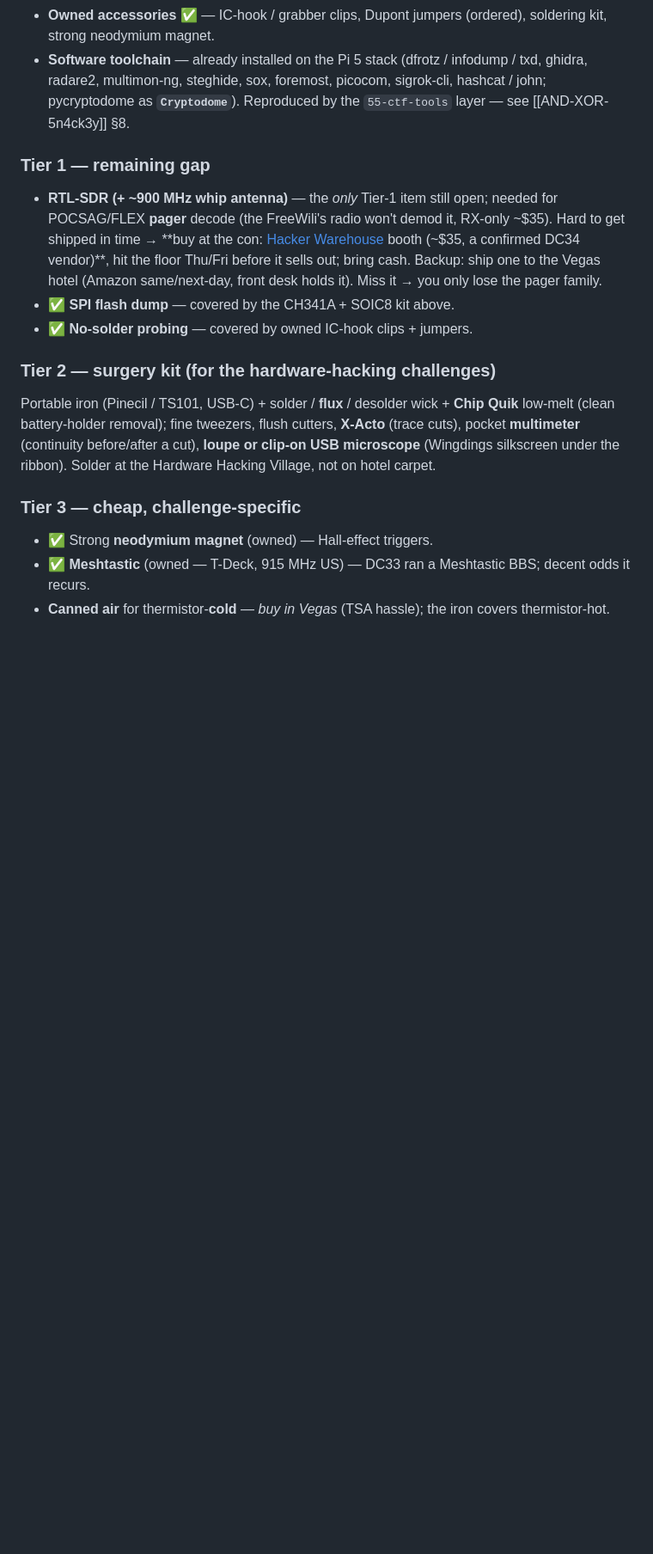
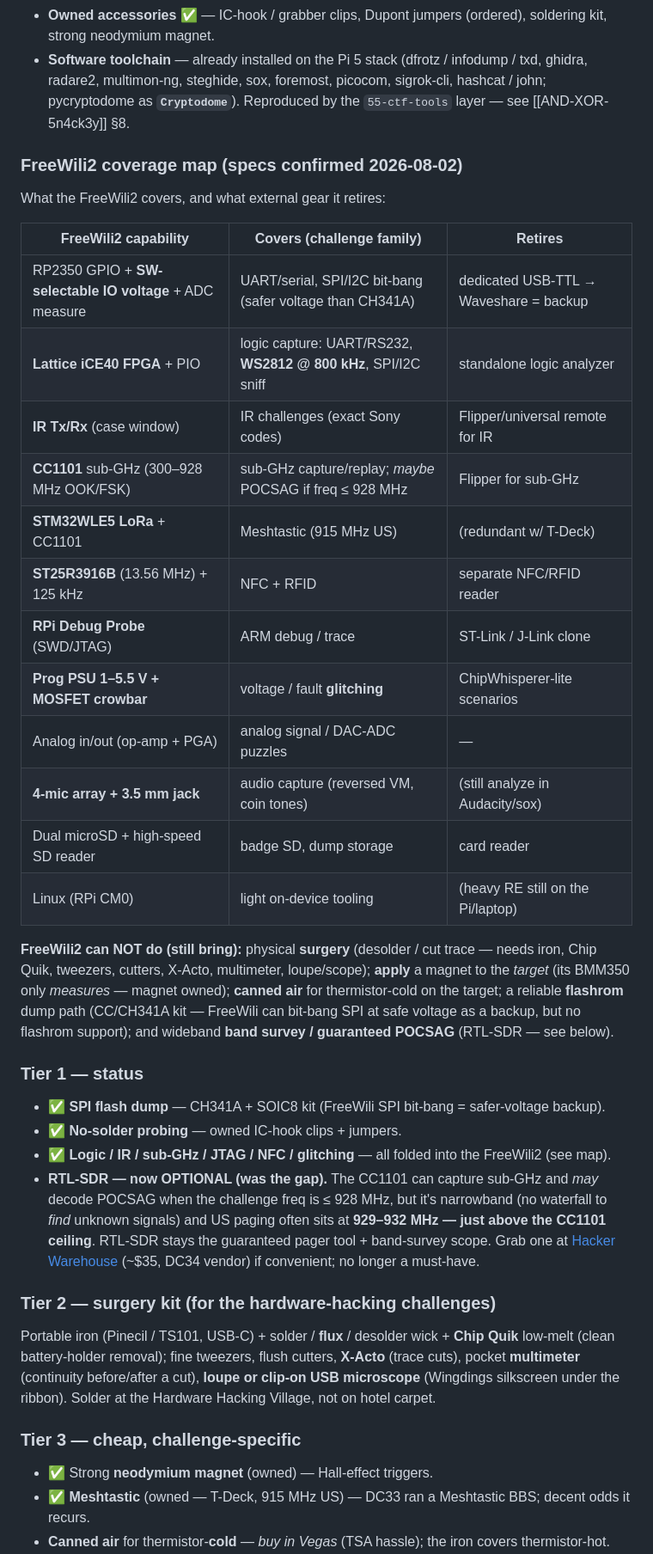
Before and after one commit to theseatofyourpants/pi5-stack, a Markdown page: docs/ctf-references/AND-XOR-Hardware-Gear.md, the part around one of its changes. Shown at 86% size. Drawn GitHub-style; blank space fills up the shorter version.

Commit message:
docs(ctf): FreeWili2 coverage map from full spec sheet
Full specs confirmed (2× RP2350 + iCE40 FPGA + CM0 Linux + STM32WLE5
LoRa + CC1101 + ST25R3916B NFC + IR Tx/Rx + RPi debug probe + prog PSU
glitching). Adds a capability->coverage table: FreeWili2 retires the
standalone logic analyzer, IR/sub-GHz/NFC gadgets, JTAG probe, and
glitch rig. RTL-SDR downgraded from gap to optional (CC1101 tops out
~928MHz vs 929-932MHz US paging; no waterfall). Flipper struck.

Co-Authored-By: Claude Opus 4.8 <noreply@anthropic.com>
Claude-Session: https://claude.ai/code/session_01Qx4UZf6ivQoSMig3i5Hqve

```diff
--- a/docs/ctf-references/AND-XOR-Hardware-Gear.md
+++ b/docs/ctf-references/AND-XOR-Hardware-Gear.md
@@ -107,10 +107,31 @@ Tailored to the AND!XOR / 5n4ck3y challenge families above; tiered by value, map
 - **Owned accessories** ✅ — IC-hook / grabber clips, Dupont jumpers (ordered), soldering kit, strong neodymium magnet.
 - **Software toolchain** — already installed on the Pi 5 stack (dfrotz / infodump / txd, ghidra, radare2, multimon-ng, steghide, sox, foremost, picocom, sigrok-cli, hashcat / john; pycryptodome as **`Cryptodome`**). Reproduced by the `55-ctf-tools` layer — see [[AND-XOR-5n4ck3y]] §8.
 
-### Tier 1 — remaining gap
-- **RTL-SDR (+ ~900 MHz whip antenna)** — the *only* Tier-1 item still open; needed for POCSAG/FLEX **pager** decode (the FreeWili's radio won't demod it, RX-only ~$35). Hard to get shipped in time → **buy at the con: [Hacker Warehouse](https://hackerwarehouse.com/product/rtlsdr/) booth (~$35, a confirmed DC34 vendor)**, hit the floor Thu/Fri before it sells out; bring cash. Backup: ship one to the Vegas hotel (Amazon same/next-day, front desk holds it). Miss it → you only lose the pager family.
-- ✅ **SPI flash dump** — covered by the CH341A + SOIC8 kit above.
-- ✅ **No-solder probing** — covered by owned IC-hook clips + jumpers.
+### FreeWili2 coverage map (specs confirmed 2026-08-02)
+What the FreeWili2 covers, and what external gear it retires:
+
+| FreeWili2 capability | Covers (challenge family) | Retires |
+|---|---|---|
+| RP2350 GPIO + **SW-selectable IO voltage** + ADC measure | UART/serial, SPI/I2C bit-bang (safer voltage than CH341A) | dedicated USB-TTL → Waveshare = backup |
+| **Lattice iCE40 FPGA** + PIO | logic capture: UART/RS232, **WS2812 @ 800 kHz**, SPI/I2C sniff | standalone logic analyzer |
+| **IR Tx/Rx** (case window) | IR challenges (exact Sony codes) | Flipper/universal remote for IR |
+| **CC1101** sub-GHz (300–928 MHz OOK/FSK) | sub-GHz capture/replay; *maybe* POCSAG if freq ≤ 928 MHz | Flipper for sub-GHz |
+| **STM32WLE5 LoRa** + CC1101 | Meshtastic (915 MHz US) | (redundant w/ T-Deck) |
+| **ST25R3916B** (13.56 MHz) + 125 kHz | NFC + RFID | separate NFC/RFID reader |
+| **RPi Debug Probe** (SWD/JTAG) | ARM debug / trace | ST-Link / J-Link clone |
+| **Prog PSU 1–5.5 V + MOSFET crowbar** | voltage / fault **glitching** | ChipWhisperer-lite scenarios |
+| Analog in/out (op-amp + PGA) | analog signal / DAC-ADC puzzles | — |
+| **4-mic array + 3.5 mm jack** | audio capture (reversed VM, coin tones) | (still analyze in Audacity/sox) |
+| Dual microSD + high-speed SD reader | badge SD, dump storage | card reader |
+| Linux (RPi CM0) | light on-device tooling | (heavy RE still on the Pi/laptop) |
+
+**FreeWili2 can NOT do (still bring):** physical **surgery** (desolder / cut trace — needs iron, Chip Quik, tweezers, cutters, X-Acto, multimeter, loupe/scope); **apply** a magnet to the *target* (its BMM350 only *measures* — magnet owned); **canned air** for thermistor-cold on the target; a reliable **flashrom** dump path (CC/CH341A kit — FreeWili can bit-bang SPI at safe voltage as a backup, but no flashrom support); and wideband **band survey / guaranteed POCSAG** (RTL-SDR — see below).
+
+### Tier 1 — status
+- ✅ **SPI flash dump** — CH341A + SOIC8 kit (FreeWili SPI bit-bang = safer-voltage backup).
+- ✅ **No-solder probing** — owned IC-hook clips + jumpers.
+- ✅ **Logic / IR / sub-GHz / JTAG / NFC / glitching** — all folded into the FreeWili2 (see map).
+- **RTL-SDR — now OPTIONAL (was the gap).** The CC1101 can capture sub-GHz and *may* decode POCSAG when the challenge freq is ≤ 928 MHz, but it's narrowband (no waterfall to *find* unknown signals) and US paging often sits at **929–932 MHz — just above the CC1101 ceiling**. RTL-SDR stays the guaranteed pager tool + band-survey scope. Grab one at [Hacker Warehouse](https://hackerwarehouse.com/product/rtlsdr/) (~$35, DC34 vendor) if convenient; no longer a must-have.
 
 ### Tier 2 — surgery kit (for the hardware-hacking challenges)
 Portable iron (Pinecil / TS101, USB-C) + solder / **flux** / desolder wick + **Chip Quik** low-melt (clean battery-holder removal); fine tweezers, flush cutters, **X-Acto** (trace cuts), pocket **multimeter** (continuity before/after a cut), **loupe or clip-on USB microscope** (Wingdings silkscreen under the ribbon). Solder at the Hardware Hacking Village, not on hotel carpet.
```
Also changed, not shown: other parts of docs/ctf-references/AND-XOR-Hardware-Gear.md (+2 -2 lines).
